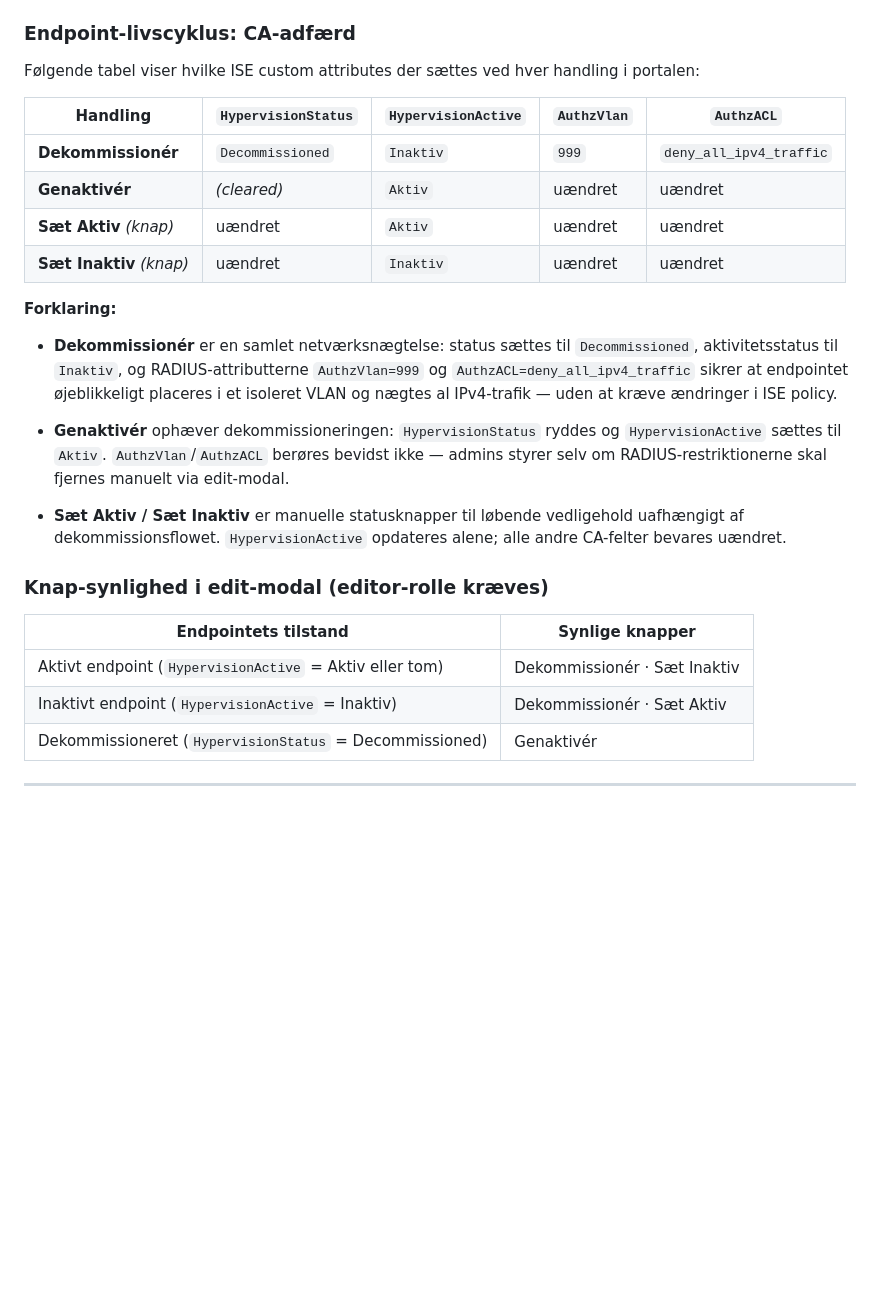
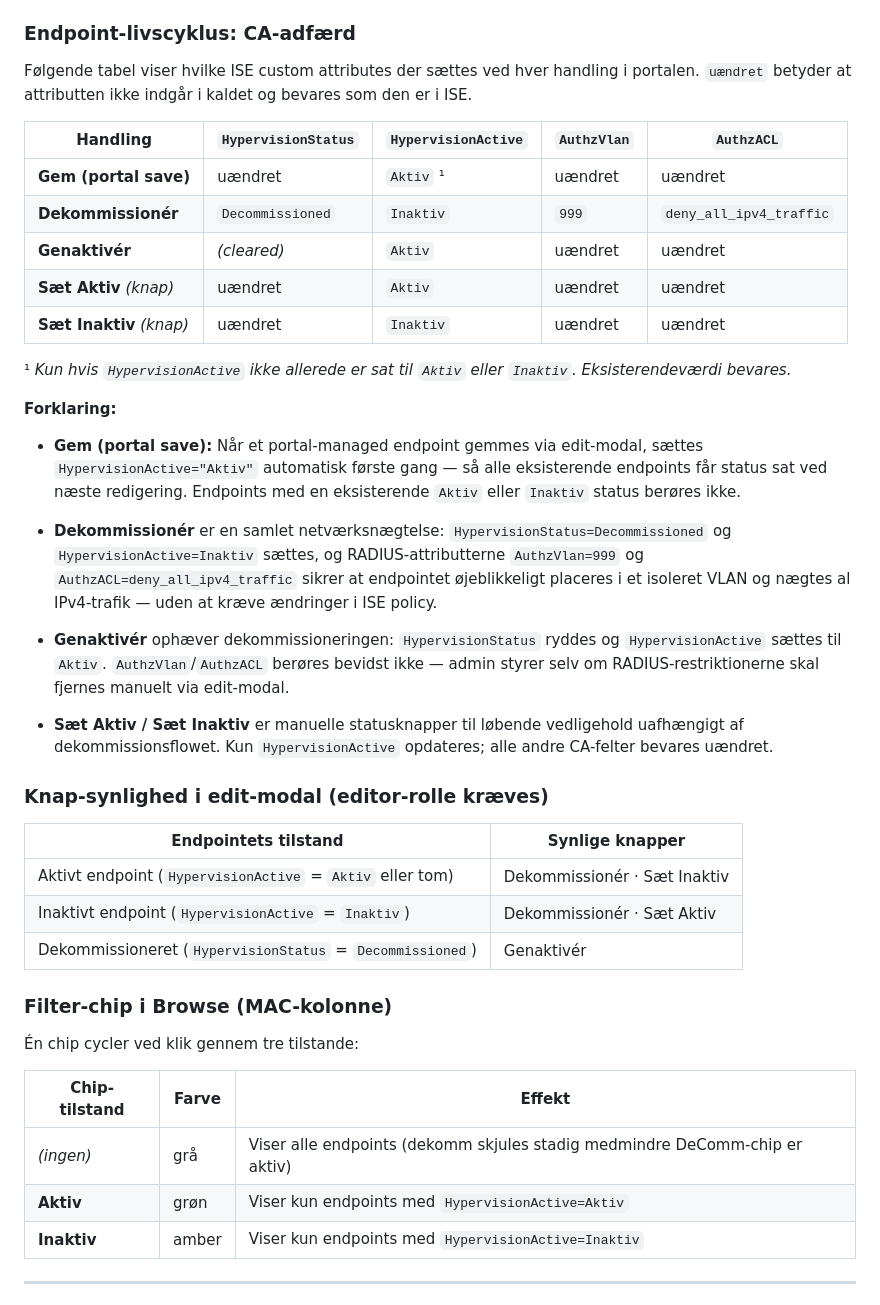
Before and after one commit to Jangreenlarsen/ise-endpoint-portal, a Markdown page: RELEASE_NOTES.md, the part around the change. Drawn GitHub-style; blank space fills up the shorter version.

Commit message:
docs: opdater livscyklus-tabel med Gem/auto-sæt HypervisionActive og filter-chip
Co-Authored-By: Claude Sonnet 4.6 <noreply@anthropic.com>

```diff
--- a/RELEASE_NOTES.md
+++ b/RELEASE_NOTES.md
@@ -32,30 +32,45 @@ To nye knapper i edit-modal på linje med Dekommissionér/Genaktivér: **"Sæt A
 
 ### Endpoint-livscyklus: CA-adfærd
 
-Følgende tabel viser hvilke ISE custom attributes der sættes ved hver handling i portalen:
+Følgende tabel viser hvilke ISE custom attributes der sættes ved hver handling i portalen. `uændret` betyder at attributten ikke indgår i kaldet og bevares som den er i ISE.
 
 | Handling | `HypervisionStatus` | `HypervisionActive` | `AuthzVlan` | `AuthzACL` |
 |---|---|---|---|---|
+| **Gem (portal save)** | uændret | `Aktiv` ¹ | uændret | uændret |
 | **Dekommissionér** | `Decommissioned` | `Inaktiv` | `999` | `deny_all_ipv4_traffic` |
 | **Genaktivér** | *(cleared)* | `Aktiv` | uændret | uændret |
 | **Sæt Aktiv** *(knap)* | uændret | `Aktiv` | uændret | uændret |
 | **Sæt Inaktiv** *(knap)* | uændret | `Inaktiv` | uændret | uændret |
 
+¹ *Kun hvis `HypervisionActive` ikke allerede er sat til `Aktiv` eller `Inaktiv`. Eksisterendeværdi bevares.*
+
 **Forklaring:**
 
-- **Dekommissionér** er en samlet netværksnægtelse: status sættes til `Decommissioned`, aktivitetsstatus til `Inaktiv`, og RADIUS-attributterne `AuthzVlan=999` og `AuthzACL=deny_all_ipv4_traffic` sikrer at endpointet øjeblikkeligt placeres i et isoleret VLAN og nægtes al IPv4-trafik — uden at kræve ændringer i ISE policy.
+- **Gem (portal save):** Når et portal-managed endpoint gemmes via edit-modal, sættes `HypervisionActive="Aktiv"` automatisk første gang — så alle eksisterende endpoints får status sat ved næste redigering. Endpoints med en eksisterende `Aktiv` eller `Inaktiv` status berøres ikke.
 
-- **Genaktivér** ophæver dekommissioneringen: `HypervisionStatus` ryddes og `HypervisionActive` sættes til `Aktiv`. `AuthzVlan`/`AuthzACL` berøres bevidst ikke — admins styrer selv om RADIUS-restriktionerne skal fjernes manuelt via edit-modal.
+- **Dekommissionér** er en samlet netværksnægtelse: `HypervisionStatus=Decommissioned` og `HypervisionActive=Inaktiv` sættes, og RADIUS-attributterne `AuthzVlan=999` og `AuthzACL=deny_all_ipv4_traffic` sikrer at endpointet øjeblikkeligt placeres i et isoleret VLAN og nægtes al IPv4-trafik — uden at kræve ændringer i ISE policy.
 
-- **Sæt Aktiv / Sæt Inaktiv** er manuelle statusknapper til løbende vedligehold uafhængigt af dekommissionsflowet. `HypervisionActive` opdateres alene; alle andre CA-felter bevares uændret.
+- **Genaktivér** ophæver dekommissioneringen: `HypervisionStatus` ryddes og `HypervisionActive` sættes til `Aktiv`. `AuthzVlan`/`AuthzACL` berøres bevidst ikke — admin styrer selv om RADIUS-restriktionerne skal fjernes manuelt via edit-modal.
+
+- **Sæt Aktiv / Sæt Inaktiv** er manuelle statusknapper til løbende vedligehold uafhængigt af dekommissionsflowet. Kun `HypervisionActive` opdateres; alle andre CA-felter bevares uændret.
 
 ### Knap-synlighed i edit-modal (editor-rolle kræves)
 
 | Endpointets tilstand | Synlige knapper |
 |---|---|
-| Aktivt endpoint (`HypervisionActive` = Aktiv eller tom) | Dekommissionér · Sæt Inaktiv |
-| Inaktivt endpoint (`HypervisionActive` = Inaktiv) | Dekommissionér · Sæt Aktiv |
-| Dekommissioneret (`HypervisionStatus` = Decommissioned) | Genaktivér |
+| Aktivt endpoint (`HypervisionActive` = `Aktiv` eller tom) | Dekommissionér · Sæt Inaktiv |
+| Inaktivt endpoint (`HypervisionActive` = `Inaktiv`) | Dekommissionér · Sæt Aktiv |
+| Dekommissioneret (`HypervisionStatus` = `Decommissioned`) | Genaktivér |
+
+### Filter-chip i Browse (MAC-kolonne)
+
+Én chip cycler ved klik gennem tre tilstande:
+
+| Chip-tilstand | Farve | Effekt |
+|---|---|---|
+| *(ingen)* | grå | Viser alle endpoints (dekomm skjules stadig medmindre DeComm-chip er aktiv) |
+| **Aktiv** | grøn | Viser kun endpoints med `HypervisionActive=Aktiv` |
+| **Inaktiv** | amber | Viser kun endpoints med `HypervisionActive=Inaktiv` |
 
 ---
 
```
